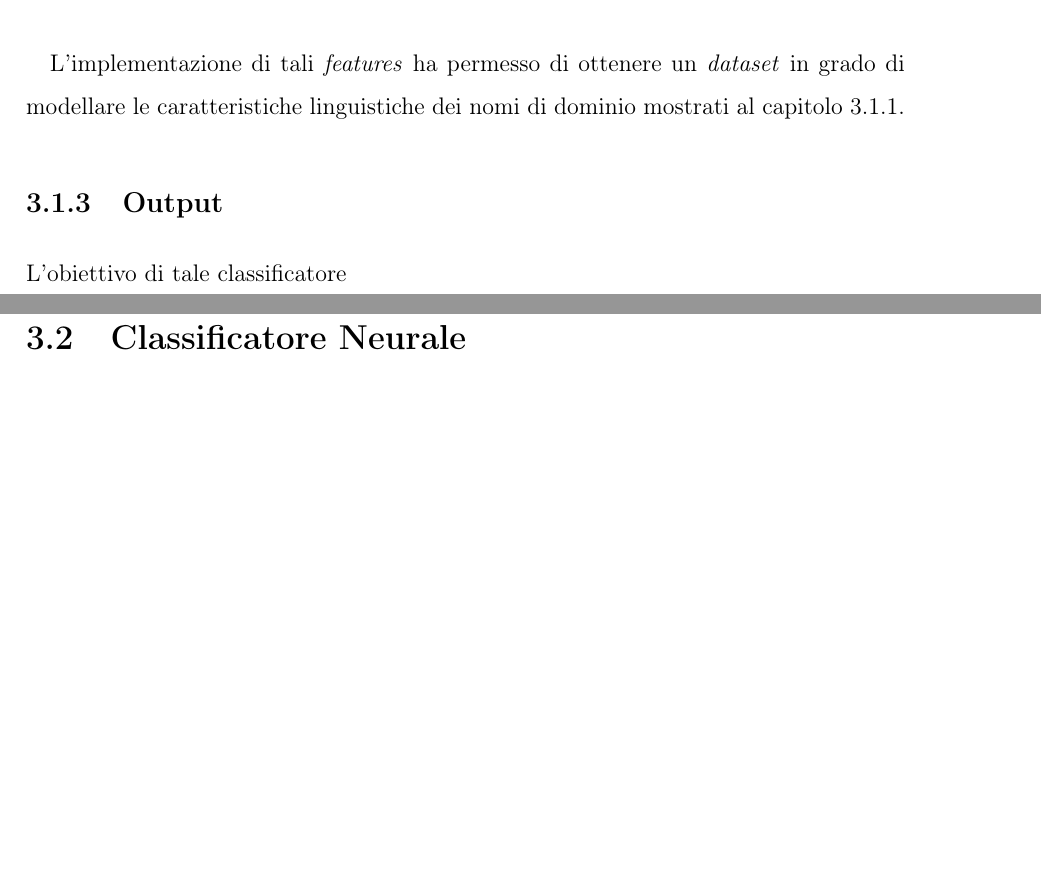
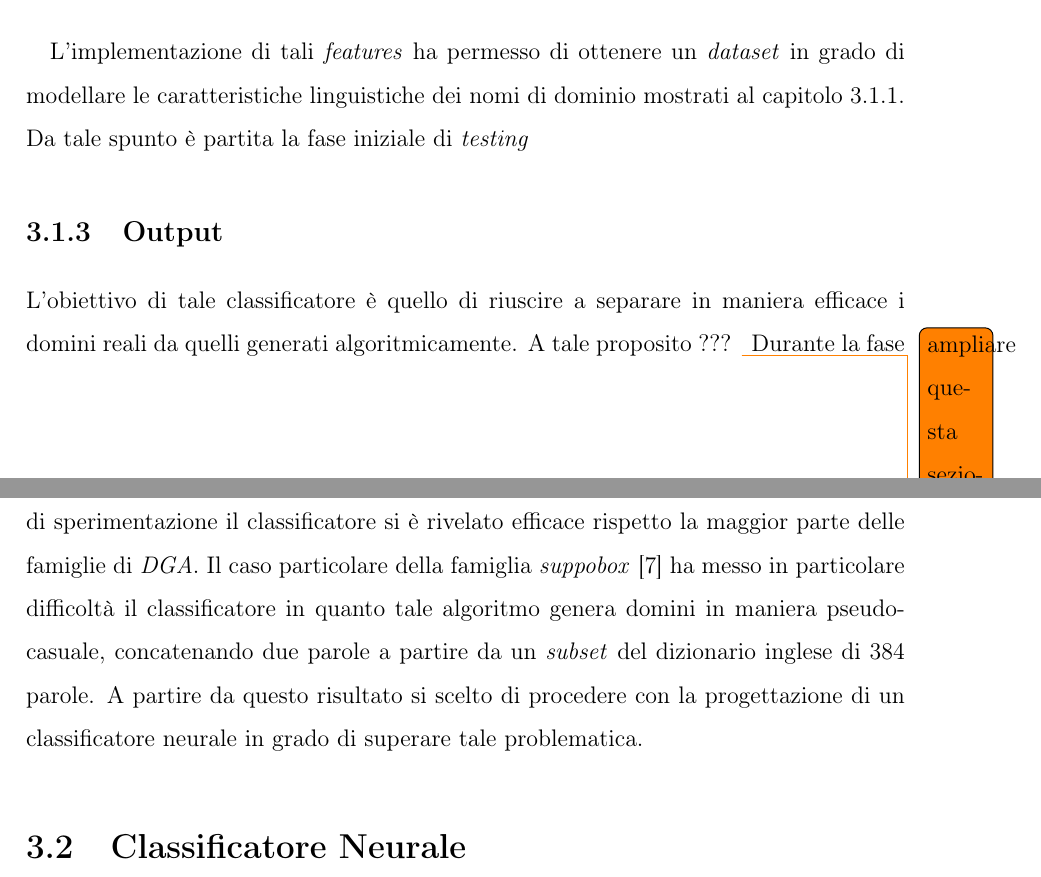
Before and after one commit to aaleotti-unimore/VTX, a LaTeX book (main.tex, which reads sections/progetto.tex): two parts of pages 10 and 11 of 16, joined at a grey line, cut so that both start at the same text, the shorter picture padded with empty space. Compiled offline with pdfLaTeX.

Commit message:
modifiche sezione Progetto e bibliografia

```diff
--- a/sections/progetto.tex
+++ b/sections/progetto.tex
@@ -52,11 +52,14 @@ dove $count(t)$ sono le occorrenze dello n-gramma nel dizionario. Ad esempio $S_
 
 \end{itemize}
 
-L'implementazione di tali \textit{features} ha permesso di ottenere un \textit{dataset} in grado di modellare le caratteristiche linguistiche dei nomi di dominio mostrati al capitolo \ref{randomforestdataset}.
+L'implementazione di tali \textit{features} ha permesso di ottenere un \textit{dataset} in grado di modellare le caratteristiche linguistiche dei nomi di dominio mostrati al capitolo \ref{randomforestdataset}. Da tale spunto è partita la fase iniziale di \textit{testing}
 
 \subsection{Output}
 \label{randomforestoutput}
-L'obiettivo di tale classificatore
+L'obiettivo di tale classificatore è quello di riuscire a separare in maniera efficace i domini reali da quelli generati algoritmicamente. A tale proposito ???
+\todo{ampliare questa sezione e chiedere a Marchetti}
+\todo{indicare il capitolo coi risultati di Random Forest}
+Durante la fase di sperimentazione il classificatore si è rivelato efficace rispetto la maggior parte delle famiglie di \textit{DGA}. Il caso particolare della famiglia \textit{suppobox} \cite{geffner2013end} ha messo in particolare difficoltà il classificatore in quanto tale algoritmo genera domini in maniera pseudo-casuale, concatenando due parole a partire da un \textit{subset} del dizionario inglese di 384 parole. A partire da questo risultato si scelto di procedere con la progettazione di un classificatore neurale in grado di superare tale problematica.
 
 \section{Classificatore Neurale}
 \label{classificatorenn}
```
Also changed, not shown: sections/references.bib (+8 -0 lines), main.pdf, sections/progetto.tex (2 more changed lines).
